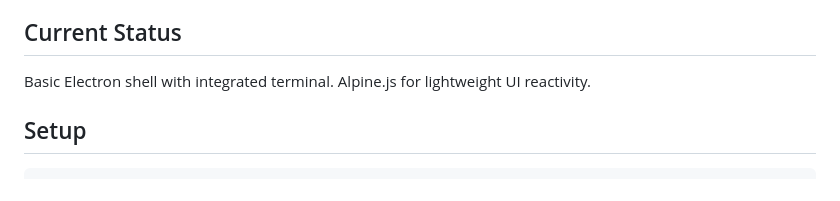
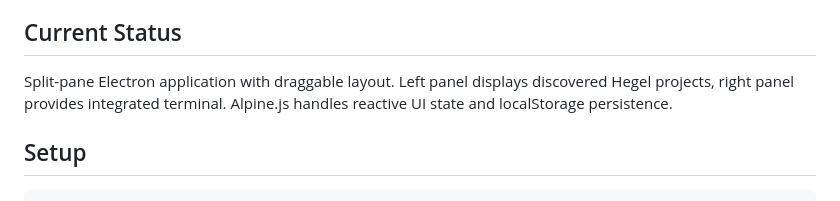
Before and after one commit to dialecticianai/hegel-ide, a Markdown page: README.md, the part around the change. GitHub-like rendering.

Commit message:
docs: update Current Status to reflect split-pane implementation
Changed from "Basic Electron shell" to accurately describe
split-pane layout with project discovery and state persistence.

🤖 Generated with [Claude Code](https://claude.com/claude-code)

Co-Authored-By: Claude <noreply@anthropic.com>

```diff
--- a/README.md
+++ b/README.md
@@ -12,7 +12,7 @@ The terminal work is foundational but "off-vision" - the left panel (Markdown +
 
 ## Current Status
 
-Basic Electron shell with integrated terminal. Alpine.js for lightweight UI reactivity.
+Split-pane Electron application with draggable layout. Left panel displays discovered Hegel projects, right panel provides integrated terminal. Alpine.js handles reactive UI state and localStorage persistence.
 
 ## Setup
 
```
